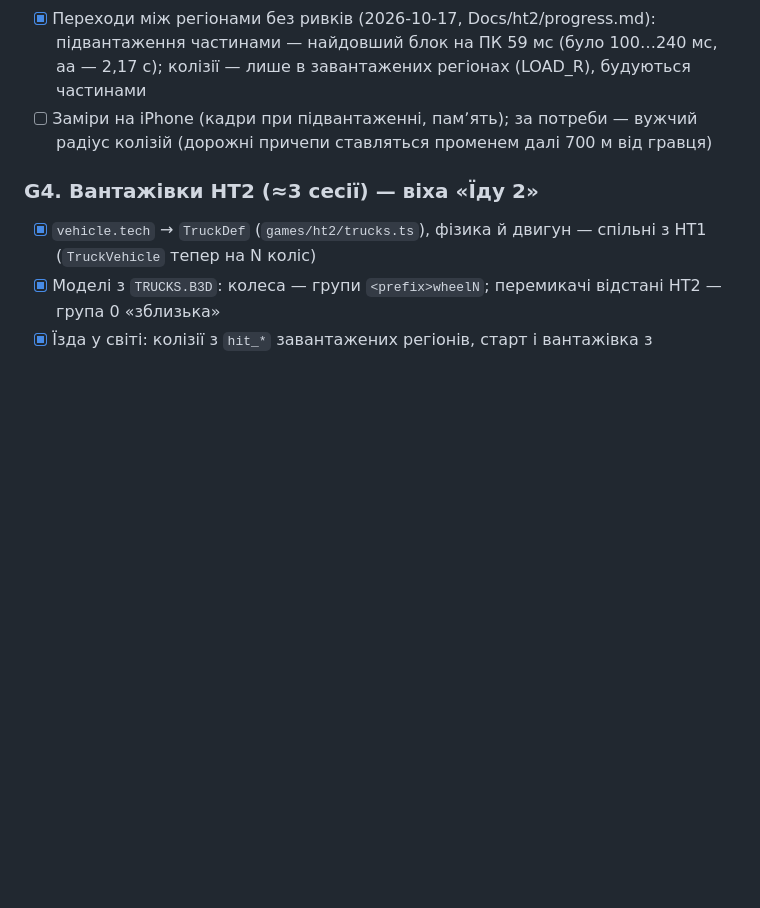
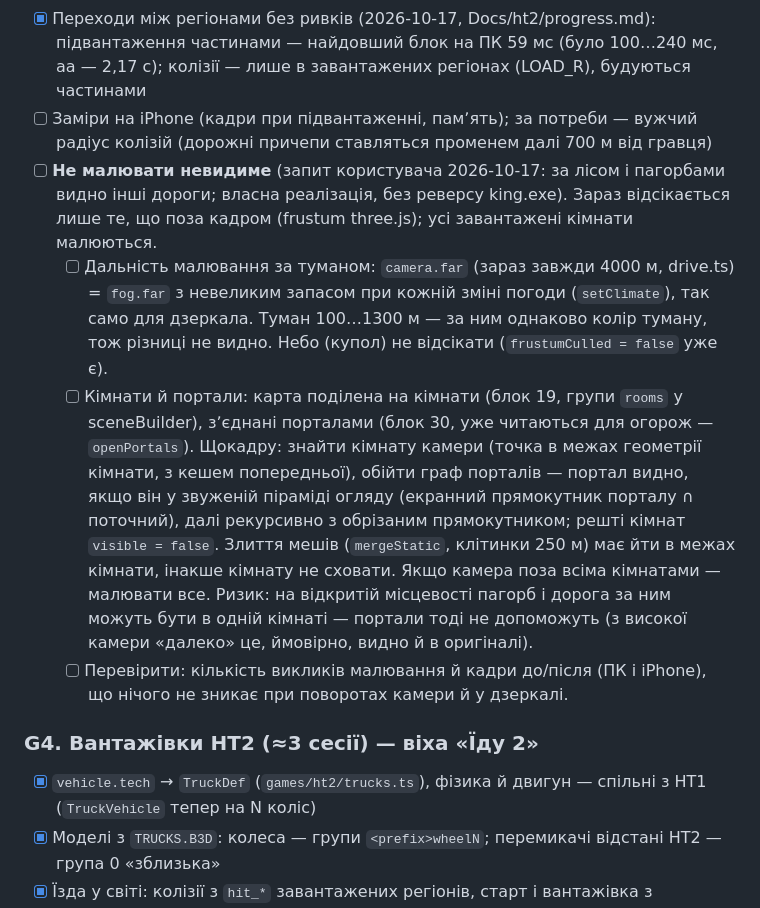
Before and after one commit to Garastor/hard-truck-web, a Markdown page: Docs/ht2/plan.md, the part around the change. Rendered like a GitHub page; blank space fills up the shorter version.

Commit message:
План HT2: не малювати невидиме — дальність за туманом, кімнати й портали (власна реалізація)
Co-Authored-By: Claude Opus 5.5 <noreply@anthropic.com>

```diff
--- a/Docs/ht2/plan.md
+++ b/Docs/ht2/plan.md
@@ -150,6 +150,22 @@ interface GameProfile {
       на ПК 59 мс (було 100…240 мс, aa — 2,17 с); колізії — лише в завантажених регіонах (LOAD_R), будуються частинами
 - [ ] Заміри на iPhone (кадри при підвантаженні, памʼять); за потреби — вужчий радіус колізій (дорожні причепи
       ставляться променем далі 700 м від гравця)
+- [ ] **Не малювати невидиме** (запит користувача 2026-10-17: за лісом і пагорбами видно інші дороги; власна
+      реалізація, без реверсу king.exe). Зараз відсікається лише те, що поза кадром (frustum three.js); усі
+      завантажені кімнати малюються.
+  - [ ] Дальність малювання за туманом: `camera.far` (зараз завжди 4000 м, drive.ts) = `fog.far` з невеликим
+        запасом при кожній зміні погоди (`setClimate`), так само для дзеркала. Туман 100…1300 м — за ним однаково
+        колір туману, тож різниці не видно. Небо (купол) не відсікати (`frustumCulled = false` уже є).
+  - [ ] Кімнати й портали: карта поділена на кімнати (блок 19, групи `rooms` у sceneBuilder), зʼєднані порталами
+        (блок 30, уже читаються для огорож — `openPortals`). Щокадру: знайти кімнату камери (точка в межах
+        геометрії кімнати, з кешем попередньої), обійти граф порталів — портал видно, якщо він у звуженій
+        піраміді огляду (екранний прямокутник порталу ∩ поточний), далі рекурсивно з обрізаним прямокутником; решті
+        кімнат `visible = false`. Злиття мешів (`mergeStatic`, клітинки 250 м) має йти в межах кімнати, інакше
+        кімнату не сховати. Якщо камера поза всіма кімнатами — малювати все. Ризик: на відкритій місцевості пагорб
+        і дорога за ним можуть бути в одній кімнаті — портали тоді не допоможуть (з високої камери «далеко» це,
+        ймовірно, видно й в оригіналі).
+  - [ ] Перевірити: кількість викликів малювання й кадри до/після (ПК і iPhone), що нічого не зникає при поворотах
+        камери й у дзеркалі.
 
 ### G4. Вантажівки HT2 (≈3 сесії) — віха «Їду 2»
 - [x] `vehicle.tech` → `TruckDef` (`games/ht2/trucks.ts`), фізика й двигун — спільні з HT1 (`TruckVehicle` тепер на N коліс)
```
